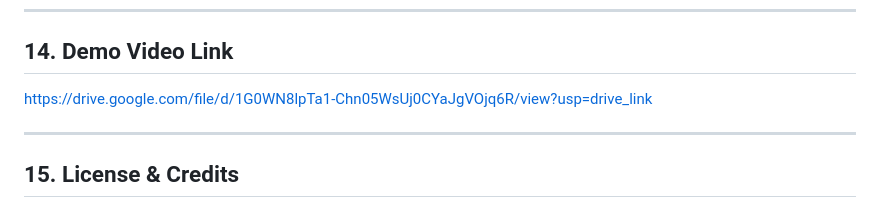
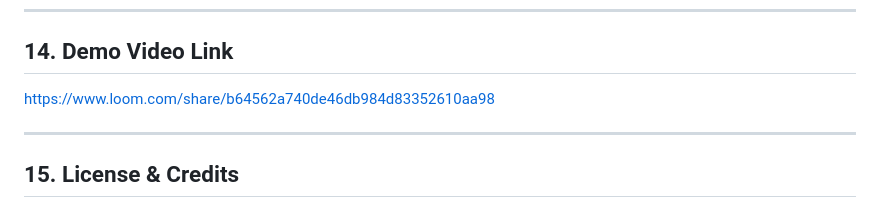
Before and after one commit to YOGHESH-2005/NexusTIQ24, a Markdown page: README.md, the part around the change. Drawn GitHub-style.

Commit message:
Update demo video link

```diff
--- a/README.md
+++ b/README.md
@@ -250,7 +250,7 @@ c:/Users/YOGHESH/Documents/Projects/NexusTIQ24/
 
 ## 14. Demo Video Link
 
-https://drive.google.com/file/d/1G0WN8lpTa1-Chn05WsUj0CYaJgVOjq6R/view?usp=drive_link
+https://www.loom.com/share/b64562a740de46db984d83352610aa98
 
 ---
 
```
